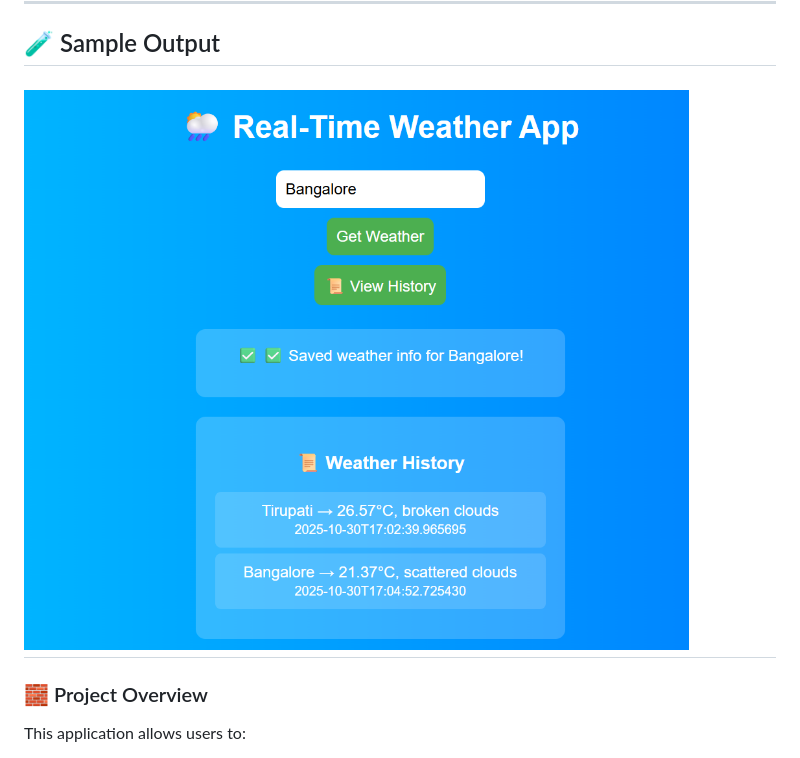
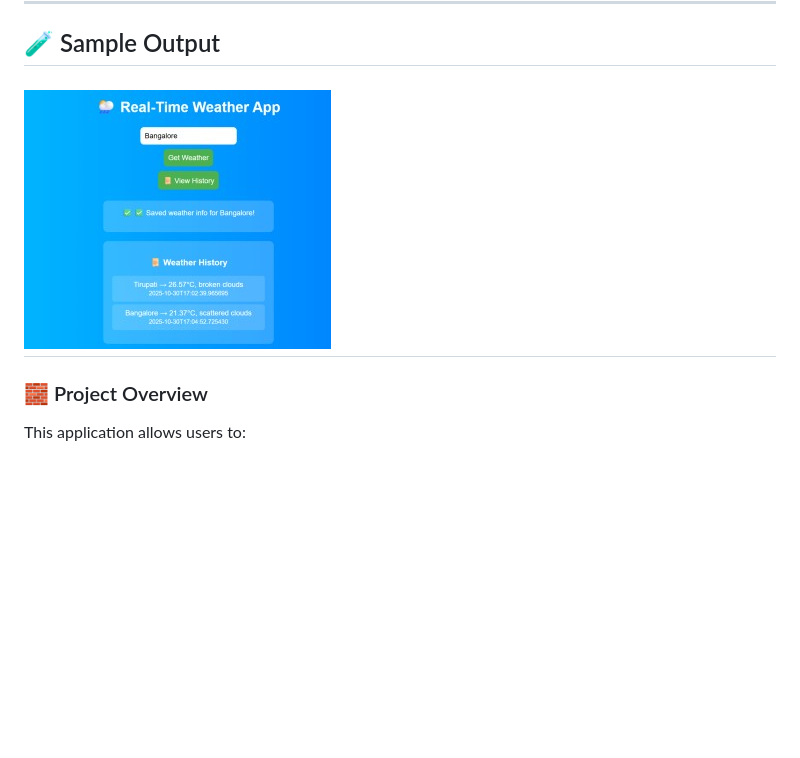
Before and after one commit to stackcouture/serverless-real-time-weather-app, a Markdown page: README.md, the part around the change. GitHub-like rendering; pictures changed too: output1.jpg (added); blank space fills up the shorter version.

Commit message:
#Update the README.md file

```diff
--- a/README.md
+++ b/README.md
@@ -7,7 +7,7 @@ Easily extensible to support **alerts**, **automation**, and **monitoring** —
 ---
 ## 🧪 Sample Output
 
-![Project Output](./output.png)
+![Project Output](./output1.jpg)
 ---
 ### 🧱 Project Overview
 
```
